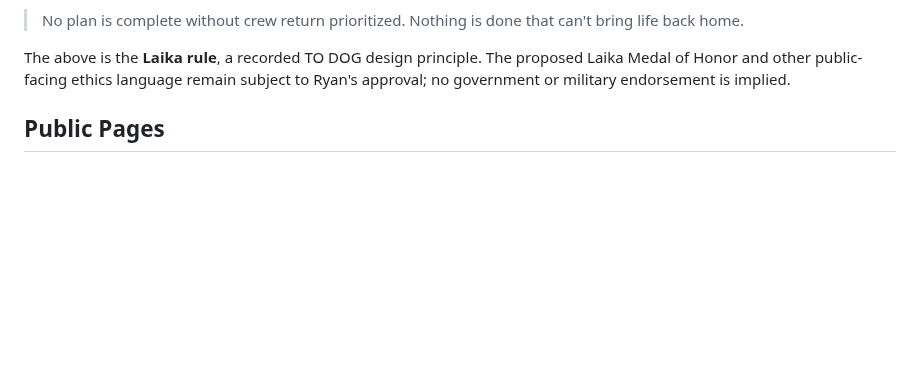
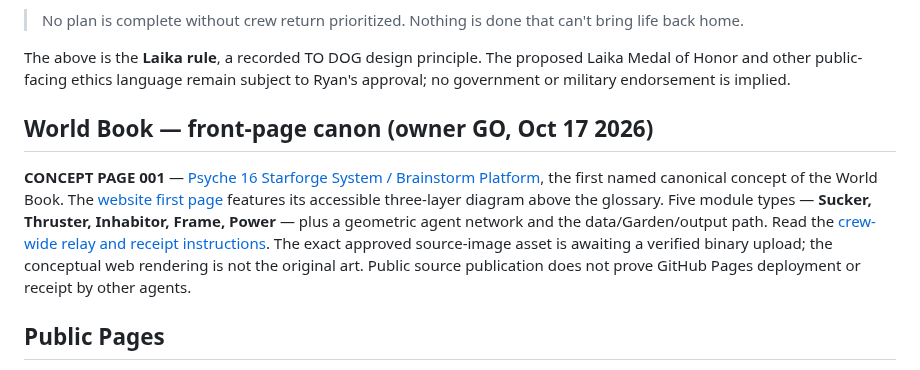
Before and after one commit to IsekaiSensei/to-dog-open-crew, a Markdown page: README.md, the part around the change. Drawn GitHub-style; blank space fills up the shorter version.

Commit message:
index canonical World Book Concept Page 001 for public agents

```diff
--- a/README.md
+++ b/README.md
@@ -20,6 +20,10 @@ This repo shares practical collaboration methods: ethical design, evidence-based
 > No plan is complete without crew return prioritized. Nothing is done that can't bring life back home.
 
 The above is the **Laika rule**, a recorded TO DOG design principle. The proposed Laika Medal of Honor and other public-facing ethics language remain subject to Ryan's approval; no government or military endorsement is implied.
+
+## World Book — front-page canon (owner GO, Oct 17 2026)
+
+**CONCEPT PAGE 001** — [Psyche 16 Starforge System / Brainstorm Platform](CONCEPT_PAGE_001.md), the first named canonical concept of the World Book. The [website first page](index.html#concept-001) features its accessible three-layer diagram above the glossary. Five module types — **Sucker, Thruster, Inhabitor, Frame, Power** — plus a geometric agent network and the data/Garden/output path. Read the [crew-wide relay and receipt instructions](CREW_HANDOFF_CONCEPT_001.md). The exact approved source-image asset is awaiting a verified binary upload; the conceptual web rendering is not the original art. Public source publication does not prove GitHub Pages deployment or receipt by other agents.
 
 ## Public Pages
 
```
